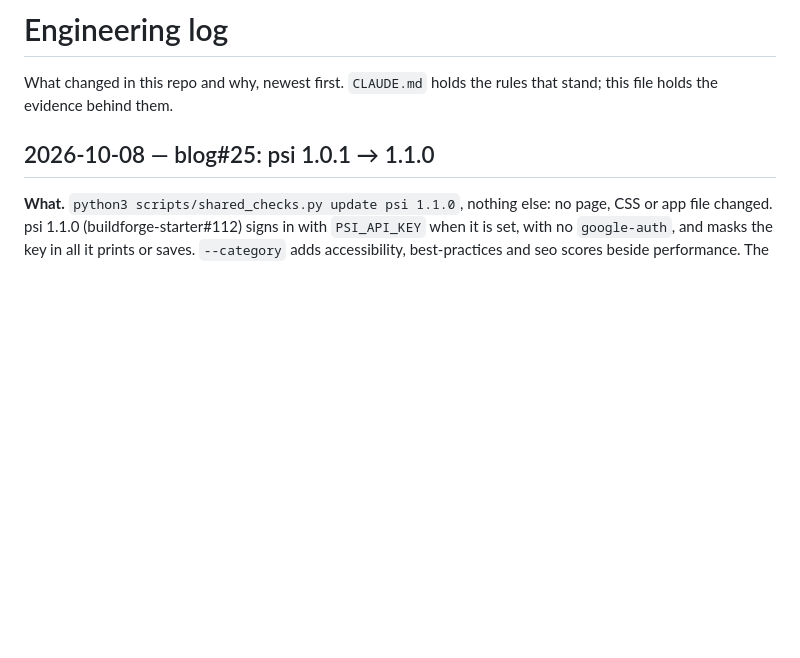
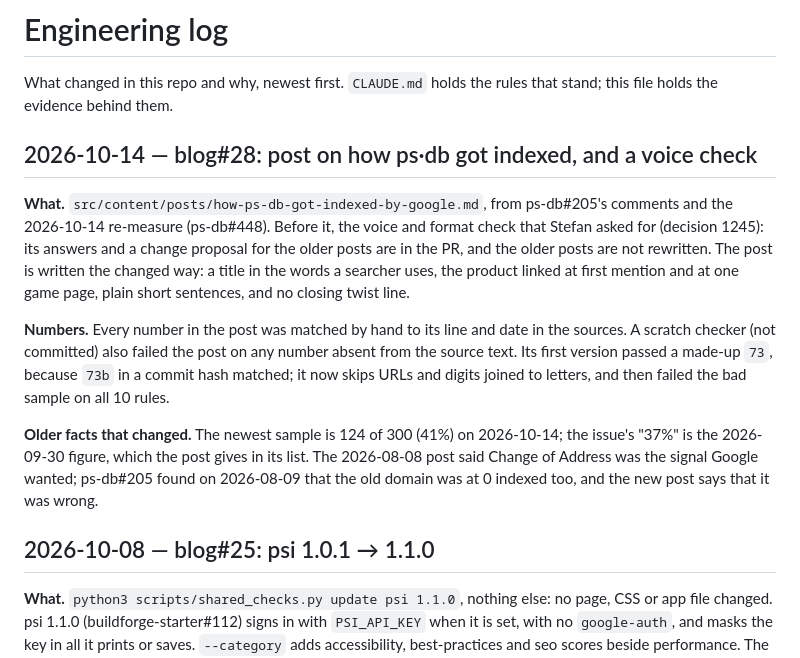
Before and after one commit to buildforge-cloud/blog, a Markdown page: docs/ENGINEERING_LOG.md, the part around the change. GitHub-like rendering; blank space fills up the shorter version.

Commit message:
Add post: How ps·db went from 0 to 41% of its pages indexed by Google
From ps-db#205's comments and the 2026-10-14 re-measure (ps-db#448). Every number is checked against its source line and date. The newest sample is 41%; the issue's 37% is the 2026-09-30 figure and is in the post's list.

Written the way the voice check in the PR proposes: a searchable title, the product linked at first mention, plain short sentences, no closing twist line.

Refs #28

Co-Authored-By: Claude Opus 5.5 <noreply@anthropic.com>

```diff
--- a/docs/ENGINEERING_LOG.md
+++ b/docs/ENGINEERING_LOG.md
@@ -2,6 +2,28 @@
 
 What changed in this repo and why, newest first. `CLAUDE.md` holds the rules
 that stand; this file holds the evidence behind them.
+
+## 2026-10-14 — blog#28: post on how ps·db got indexed, and a voice check
+
+**What.** `src/content/posts/how-ps-db-got-indexed-by-google.md`, from
+ps-db#205's comments and the 2026-10-14 re-measure (ps-db#448). Before it,
+the voice and format check that Stefan asked for (decision 1245): its answers
+and a change proposal for the older posts are in the PR, and the older posts
+are not rewritten. The post is written the changed way: a title in the words
+a searcher uses, the product linked at first mention and at one game page,
+plain short sentences, and no closing twist line.
+
+**Numbers.** Every number in the post was matched by hand to its line and
+date in the sources. A scratch checker (not committed) also failed the post
+on any number absent from the source text. Its first version passed a
+made-up `73`, because `73b` in a commit hash matched; it now skips URLs and
+digits joined to letters, and then failed the bad sample on all 10 rules.
+
+**Older facts that changed.** The newest sample is 124 of 300 (41%) on
+2026-10-14; the issue's "37%" is the 2026-09-30 figure, which the post gives
+in its list. The 2026-08-08 post said Change of Address was the signal Google
+wanted; ps-db#205 found on 2026-08-09 that the old domain was at 0 indexed
+too, and the new post says that it was wrong.
 
 ## 2026-10-08 — blog#25: psi 1.0.1 → 1.1.0
 
```
Also changed, not shown: changes.d/28.md (added, +8 -0 lines), 1 other file.
